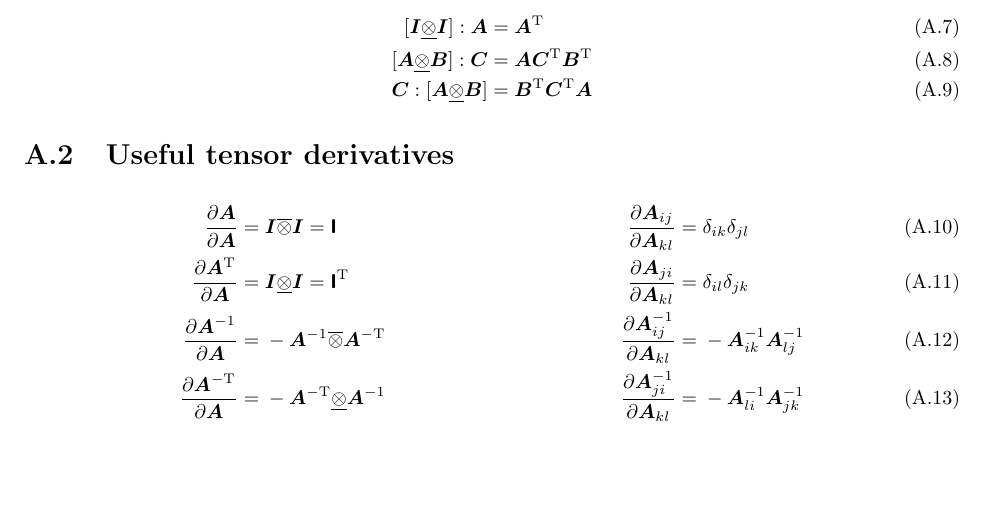
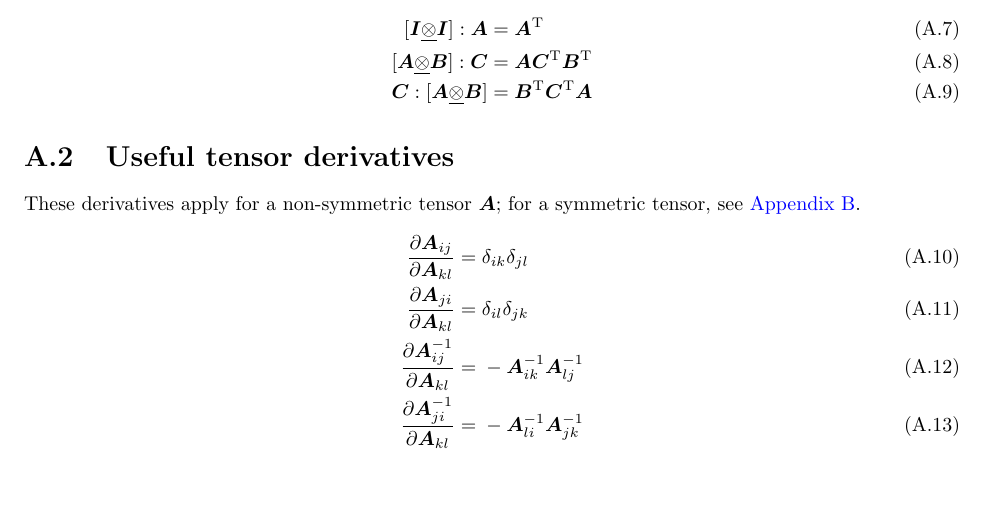
Before and after one commit to mholla/hitchhikers-guide-to-abaqus, a LaTeX thesis (documentation.tex): part of page 45 of 58, cut so that both start at the same text. Compiled offline with pdfLaTeX.

Commit message:
clarify definition of symmetric 4th order identity

```diff
--- a/documentation.tex
+++ b/documentation.tex
@@ -2648,22 +2648,14 @@ Thus, starting from \autoref{neohook_growth_tangent}, the growth tangent in the
 
 
 \section{Useful tensor derivatives}
-
-\begin{align}
-\frac{\partial \ten{A}}{\partial \ten{A}} ={}& \ten{I} \overline{\otimes} \ten{I} = \tenf{I}
-\qquad & \qquad
+These derivatives apply for a non-symmetric tensor $\ten{A}$; for a symmetric tensor, see \autoref{sec:symmetry}.
+\begin{align}
 \frac{\partial \ten{A}_{ij}}{\partial \ten{A}_{kl}} ={}& \delta_{ik} \delta_{jl}
 \\
-\frac{\partial \ten{A}^{\scas{T}}}{\partial \ten{A}} ={}& \ten{I} \underline{\otimes} \ten{I} = \tenf{I}^{\scas{T}}
-\qquad & \qquad
 \frac{\partial \ten{A}_{ji}}{\partial \ten{A}_{kl}} ={}& \delta_{il} \delta_{jk}
 \\
-\frac{\partial \ten{A}^{-1}}{\partial \ten{A}} ={}& - \ten{A}^{-1} \overline{\otimes} \ten{A}^{-\scas{T}}
-\qquad & \qquad
 \frac{\partial \ten{A}^{-1}_{ij}}{\partial \ten{A}_{kl}} ={}& - \ten{A}^{-1}_{ik} \ten{A}^{-1}_{lj}
 \\
-\frac{\partial \ten{A}^{-\scas{T}}}{\partial \ten{A}} ={}& - \ten{A}^{-\scas{T}} \underline{\otimes} \ten{A}^{-1}
-\qquad & \qquad
 \frac{\partial \ten{A}^{-1}_{ji}}{\partial \ten{A}_{kl}} ={}& - \ten{A}^{-1}_{li} \ten{A}^{-1}_{jk}
 \end{align}
 
```
Also changed, not shown: documentation.pdf.
